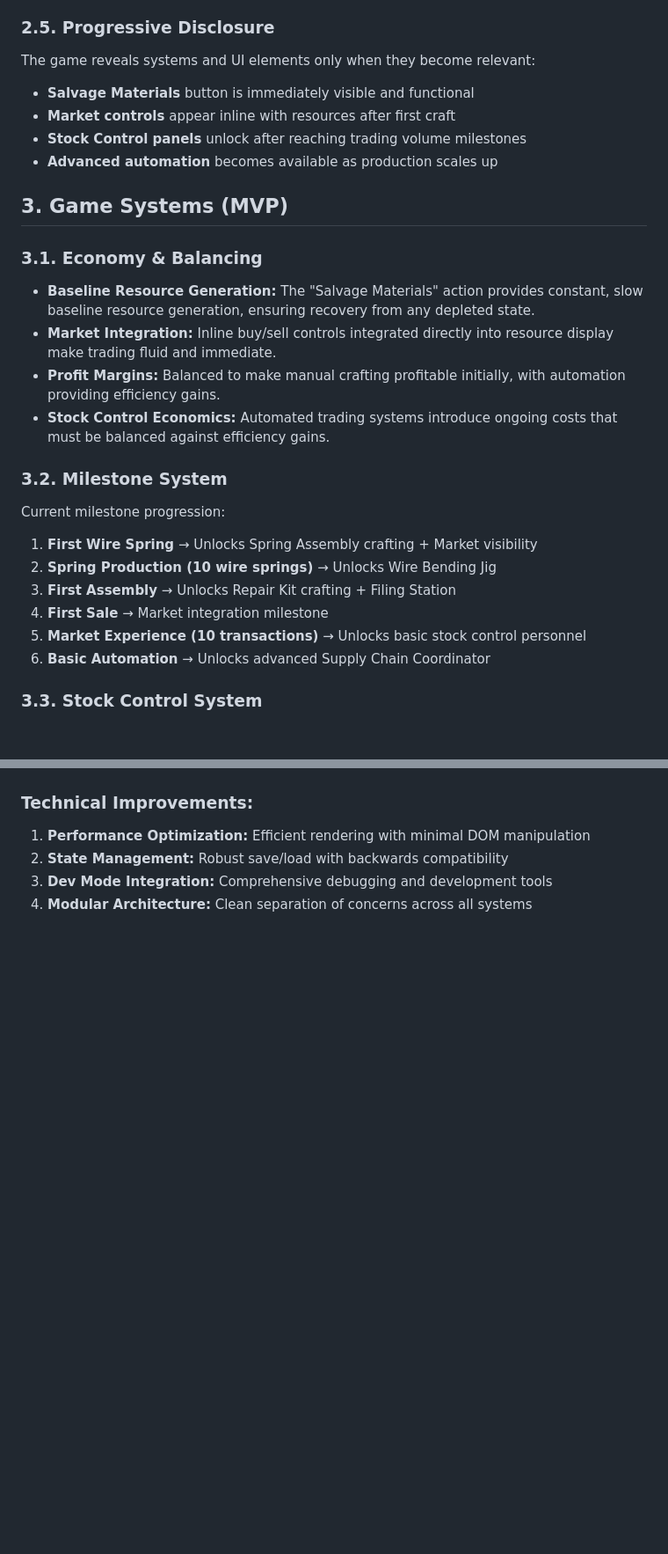
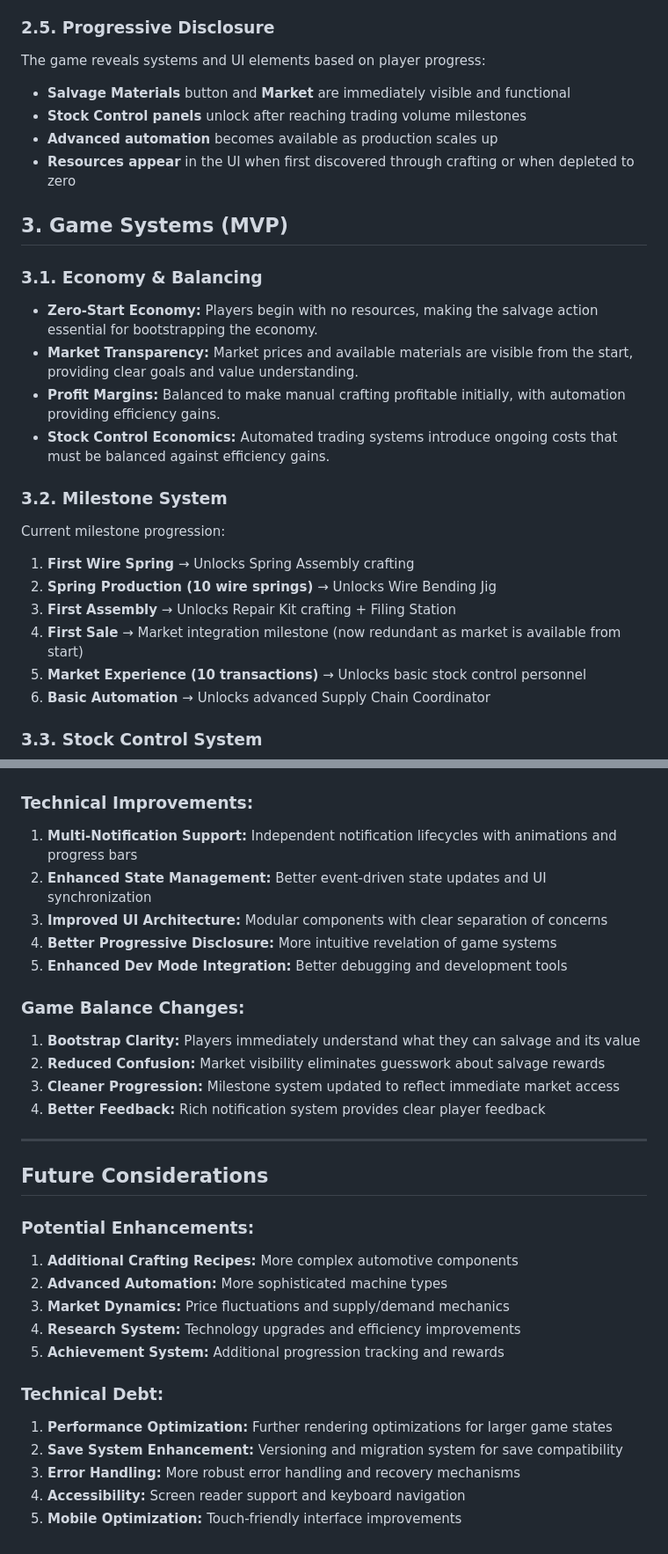
Before and after one commit to laurentiu-dancu/autobahn, a Markdown page: docs/game-design-document.md, 2 parts joined by grey strips. Shown at 88% size. Rendered like a GitHub page; blank space fills up the shorter version.

```diff
--- a/docs/game-design-document.md
+++ b/docs/game-design-document.md
@@ -128,28 +129,28 @@ Personnel require ongoing salaries and will quit if unpaid, providing risk/rewar
 
 ### 2.5. Progressive Disclosure
 
-The game reveals systems and UI elements only when they become relevant:
-- **Salvage Materials** button is immediately visible and functional
-- **Market controls** appear inline with resources after first craft
+The game reveals systems and UI elements based on player progress:
+- **Salvage Materials** button and **Market** are immediately visible and functional
 - **Stock Control panels** unlock after reaching trading volume milestones
 - **Advanced automation** becomes available as production scales up
+- **Resources appear** in the UI when first discovered through crafting or when depleted to zero
 
 ## 3. Game Systems (MVP)
 
 ### 3.1. Economy & Balancing
 
-- **Baseline Resource Generation:** The "Salvage Materials" action provides constant, slow baseline resource generation, ensuring recovery from any depleted state.
-- **Market Integration:** Inline buy/sell controls integrated directly into resource display make trading fluid and immediate.
+- **Zero-Start Economy:** Players begin with no resources, making the salvage action essential for bootstrapping the economy.
+- **Market Transparency:** Market prices and available materials are visible from the start, providing clear goals and value understanding.
 - **Profit Margins:** Balanced to make manual crafting profitable initially, with automation providing efficiency gains.
 - **Stock Control Economics:** Automated trading systems introduce ongoing costs that must be balanced against efficiency gains.
 
 ### 3.2. Milestone System
 
 Current milestone progression:
-1. **First Wire Spring** → Unlocks Spring Assembly crafting + Market visibility
+1. **First Wire Spring** → Unlocks Spring Assembly crafting
 2. **Spring Production (10 wire springs)** → Unlocks Wire Bending Jig
 3. **First Assembly** → Unlocks Repair Kit crafting + Filing Station
-4. **First Sale** → Market integration milestone
+4. **First Sale** → Market integration milestone (now redundant as market is available from start)
 5. **Market Experience (10 transactions)** → Unlocks basic stock control personnel
 6. **Basic Automation** → Unlocks advanced Supply Chain Coordinator
 
@@ -296,6 +330,31 @@ Browser-based game ensuring maximum accessibility across devices and operating s
 
 ### Technical Improvements:
-1. **Performance Optimization:** Efficient rendering with minimal DOM manipulation
-2. **State Management:** Robust save/load with backwards compatibility
-3. **Dev Mode Integration:** Comprehensive debugging and development tools
-4. **Modular Architecture:** Clean separation of concerns across all systems
+1. **Multi-Notification Support:** Independent notification lifecycles with animations and progress bars
+2. **Enhanced State Management:** Better event-driven state updates and UI synchronization
+3. **Improved UI Architecture:** Modular components with clear separation of concerns
+4. **Better Progressive Disclosure:** More intuitive revelation of game systems
+5. **Enhanced Dev Mode Integration:** Better debugging and development tools
+
+### Game Balance Changes:
+1. **Bootstrap Clarity:** Players immediately understand what they can salvage and its value
+2. **Reduced Confusion:** Market visibility eliminates guesswork about salvage rewards
+3. **Cleaner Progression:** Milestone system updated to reflect immediate market access
+4. **Better Feedback:** Rich notification system provides clear player feedback
+
+---
+
+## Future Considerations
+
+### Potential Enhancements:
+1. **Additional Crafting Recipes:** More complex automotive components
+2. **Advanced Automation:** More sophisticated machine types
+3. **Market Dynamics:** Price fluctuations and supply/demand mechanics
+4. **Research System:** Technology upgrades and efficiency improvements
+5. **Achievement System:** Additional progression tracking and rewards
+
+### Technical Debt:
+1. **Performance Optimization:** Further rendering optimizations for larger game states
+2. **Save System Enhancement:** Versioning and migration system for save compatibility
+3. **Error Handling:** More robust error handling and recovery mechanisms
+4. **Accessibility:** Screen reader support and keyboard navigation
+5. **Mobile Optimization:** Touch-friendly interface improvements
```
Also changed, not shown: other parts of docs/game-design-document.md (+70 -36 lines).
